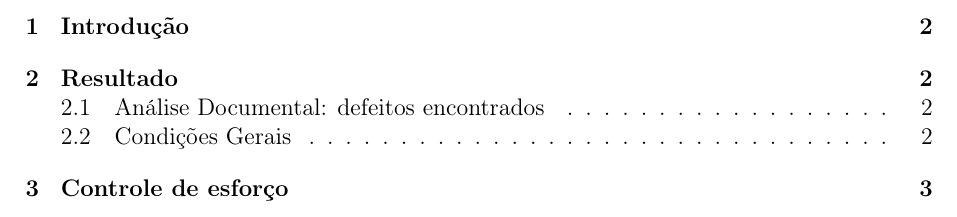
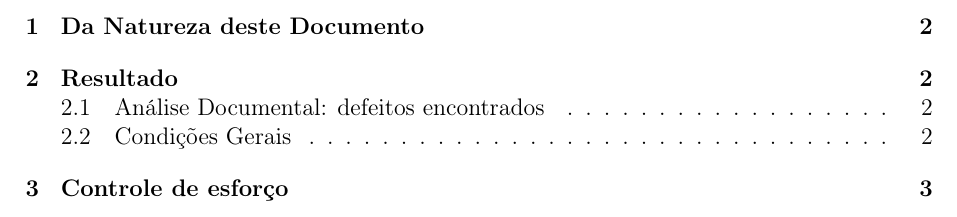
Before and after one commit to paulobcosta/Projeto2-ES2, a LaTeX document (Documentação/PBR/Laudo (Gerente)/Laudo.tex): part of page 2 of 4, cut at the place of the change. Compiled offline with pdfLaTeX.

Commit message:
alteração do título da introdução do pbr

```diff
--- a/Documentação/PBR/Laudo (Gerente)/Laudo.tex
+++ b/Documentação/PBR/Laudo (Gerente)/Laudo.tex
@@ -28,7 +28,7 @@
 
 		\tableofcontents
 		\newpage
-		\section{Introdução}
+		\section{Da Natureza deste Documento}
 		\paragraph{}
 		Este documento é referente ao laudo realizado através da análise do processo de \textbf{PBR} que visou identificar possíveis defeitos na documentação fornecida. Este é específico ao laudo gerencial do projeto 2. Aqui é possível verificar defeitos e considerações gerais, bem como o controle de horas consumidas e as suas respectivas estimativas.
 
```
